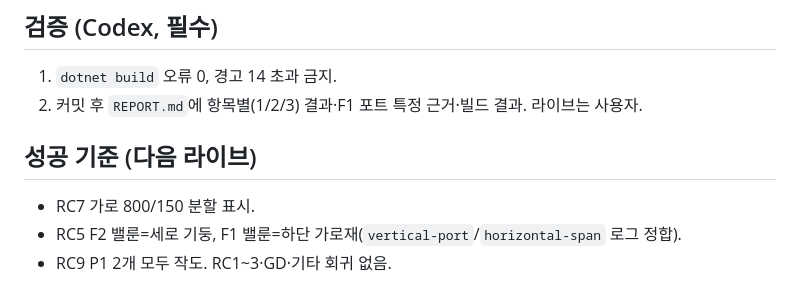
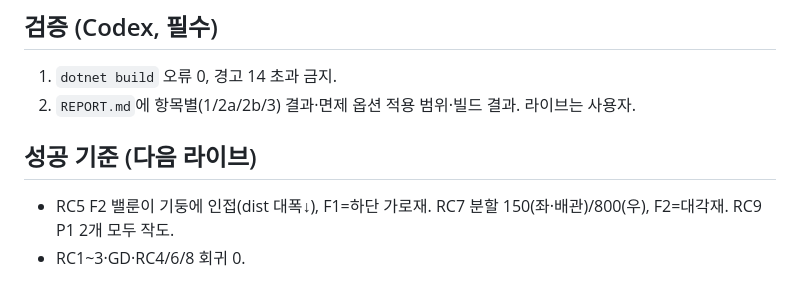
Before and after one commit to ngnsh1213-glitch/PlantFlow_Support, a Markdown page: .plans/HANDOFF.md, the part around one of its changes. Rendered like a GitHub page.

```diff
--- a/.plans/HANDOFF.md
+++ b/.plans/HANDOFF.md
@@ -54,9 +50,8 @@ cycle 105로 RC4/5/7/8 치수 PASS. 남은 3건:
 
 ## 검증 (Codex, 필수)
 1. `dotnet build` 오류 0, 경고 14 초과 금지.
-2. 커밋 후 `REPORT.md`에 항목별(1/2/3) 결과·F1 포트 특정 근거·빌드 결과. 라이브는 사용자.
+2. `REPORT.md`에 항목별(1/2a/2b/3) 결과·면제 옵션 적용 범위·빌드 결과. 라이브는 사용자.
 
 ## 성공 기준 (다음 라이브)
-- RC7 가로 800/150 분할 표시.
-- RC5 F2 밸룬=세로 기둥, F1 밸룬=하단 가로재(`vertical-port`/`horizontal-span` 로그 정합).
-- RC9 P1 2개 모두 작도. RC1~3·GD·기타 회귀 없음.
+- RC5 F2 밸룬이 기둥에 인접(dist 대폭↓), F1=하단 가로재. RC7 분할 150(좌·배관)/800(우), F2=대각재. RC9 P1 2개 모두 작도.
+- RC1~3·GD·RC4/6/8 회귀 0.
```
Also changed, not shown: other parts of .plans/HANDOFF.md (+28 -32 lines), .plans/notab_rc5_9_review_20260722.md (+11 -0 lines).
